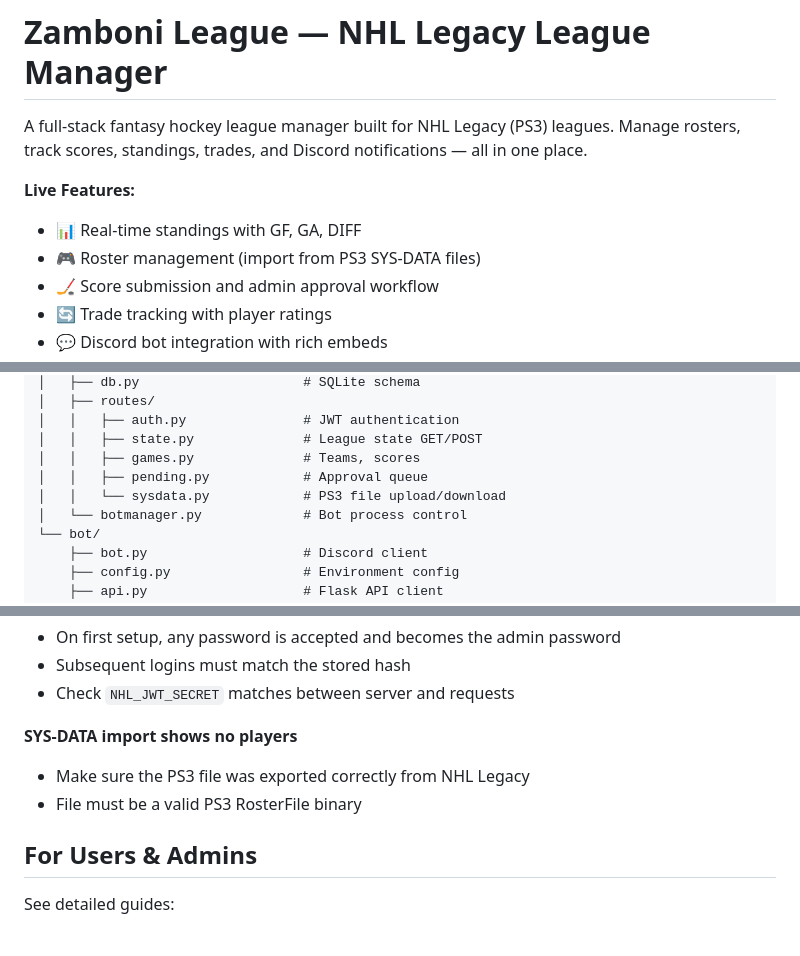
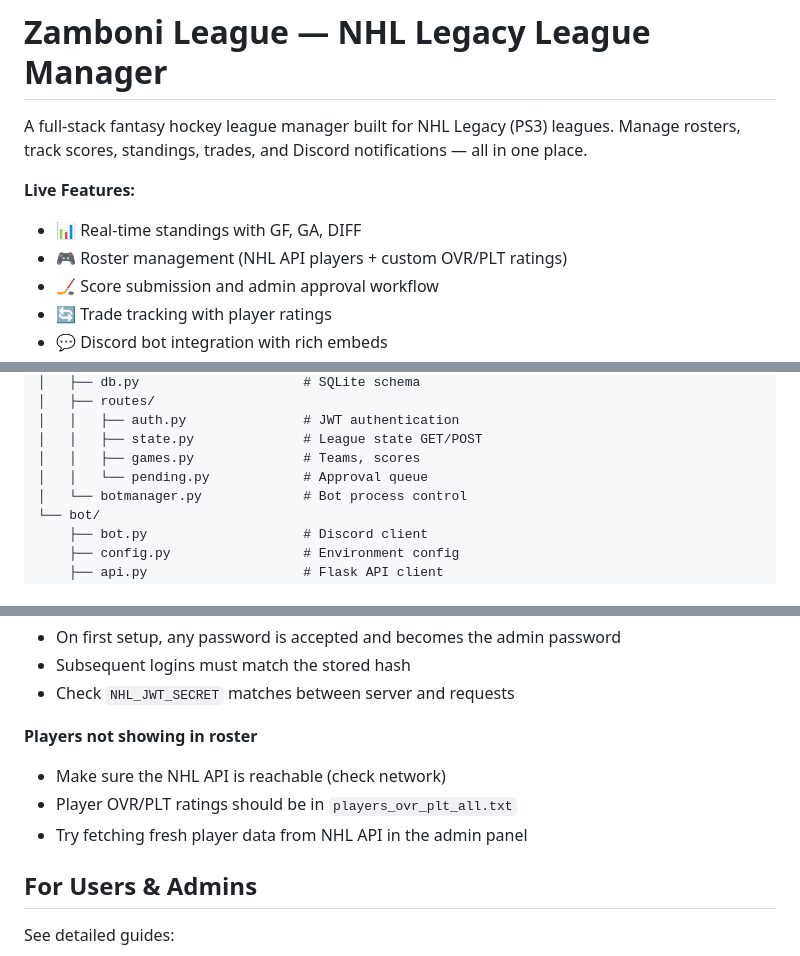
Before and after one commit to jfmartineau45/zamboni-league, a Markdown page: README.md, 3 parts joined by grey strips. Drawn GitHub-style.

Commit message:
Fix roster documentation — rosters from NHL API, not PS3 SYS-DATA

```diff
--- a/README.md
+++ b/README.md
@@ -4,7 +4,7 @@ A full-stack fantasy hockey league manager built for NHL Legacy (PS3) leagues. M
 
 **Live Features:**
 - 📊 Real-time standings with GF, GA, DIFF
-- 🎮 Roster management (import from PS3 SYS-DATA files)
+- 🎮 Roster management (NHL API players + custom OVR/PLT ratings)
 - 🏒 Score submission and admin approval workflow
 - 🔄 Trade tracking with player ratings
 - 💬 Discord bot integration with rich embeds
@@ -71,8 +71,7 @@ roster-app/
 │   │   ├── auth.py               # JWT authentication
 │   │   ├── state.py              # League state GET/POST
 │   │   ├── games.py              # Teams, scores
-│   │   ├── pending.py            # Approval queue
-│   │   └── sysdata.py            # PS3 file upload/download
+│   │   └── pending.py            # Approval queue
 │   └── botmanager.py             # Bot process control
 └── bot/
     ├── bot.py                    # Discord client
@@ -205,9 +204,10 @@ python -m bot.bot
 - Subsequent logins must match the stored hash
 - Check `NHL_JWT_SECRET` matches between server and requests
 
-**SYS-DATA import shows no players**
-- Make sure the PS3 file was exported correctly from NHL Legacy
-- File must be a valid PS3 RosterFile binary
+**Players not showing in roster**
+- Make sure the NHL API is reachable (check network)
+- Player OVR/PLT ratings should be in `players_ovr_plt_all.txt`
+- Try fetching fresh player data from NHL API in the admin panel
 
 ## For Users & Admins
 
```
Also changed, not shown: other parts of README.md (+1 -1 lines), ADMIN_GUIDE.md (+8 -8 lines).
